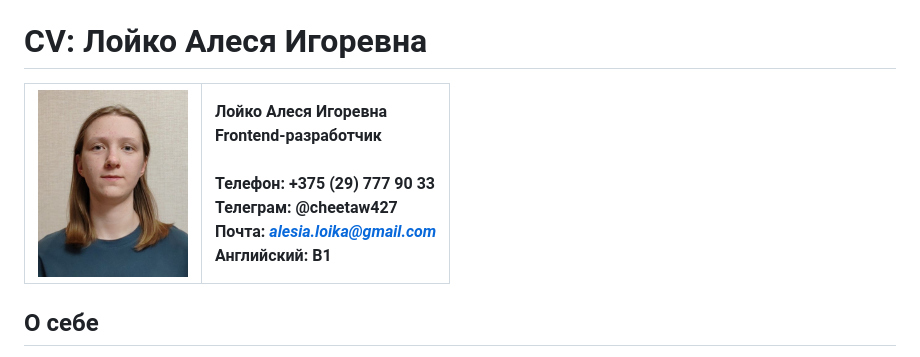
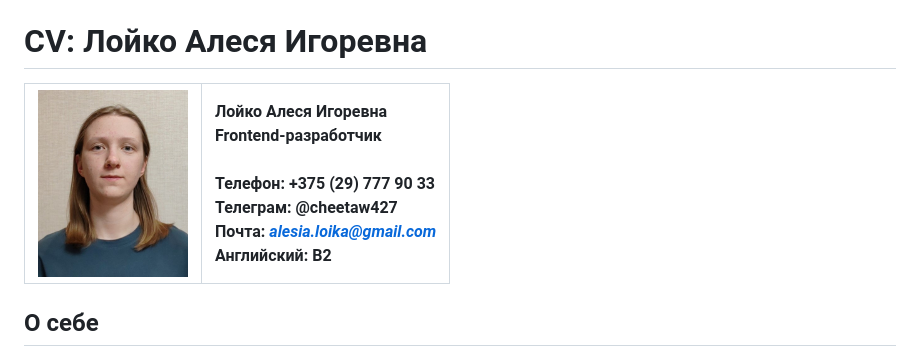
Before and after one commit to EBaBoBa537/EVT_labs, a Markdown page: README.md, the part around the change. Drawn GitHub-style.

```diff
--- a/README.md
+++ b/README.md
@@ -2,7 +2,7 @@
 
 # CV: Лойко Алеся Игоревна
 
-| <img src="lab_10/foto.jpg" width="150"> | Лойко Алеся Игоревна <br>Frontend-разработчик <br><br>Телефон: +375 (29) 777 90 33 <br>Телеграм: @cheetaw427 <br>Почта: *alesia.loika@gmail.com* <br>Английский: B1 |
+| <img src="lab_10/foto.jpg" width="150"> | Лойко Алеся Игоревна <br>Frontend-разработчик <br><br>Телефон: +375 (29) 777 90 33 <br>Телеграм: @cheetaw427 <br>Почта: *alesia.loika@gmail.com* <br>Английский: B2 |
 |---|:----|
 
 ## О себе
```
